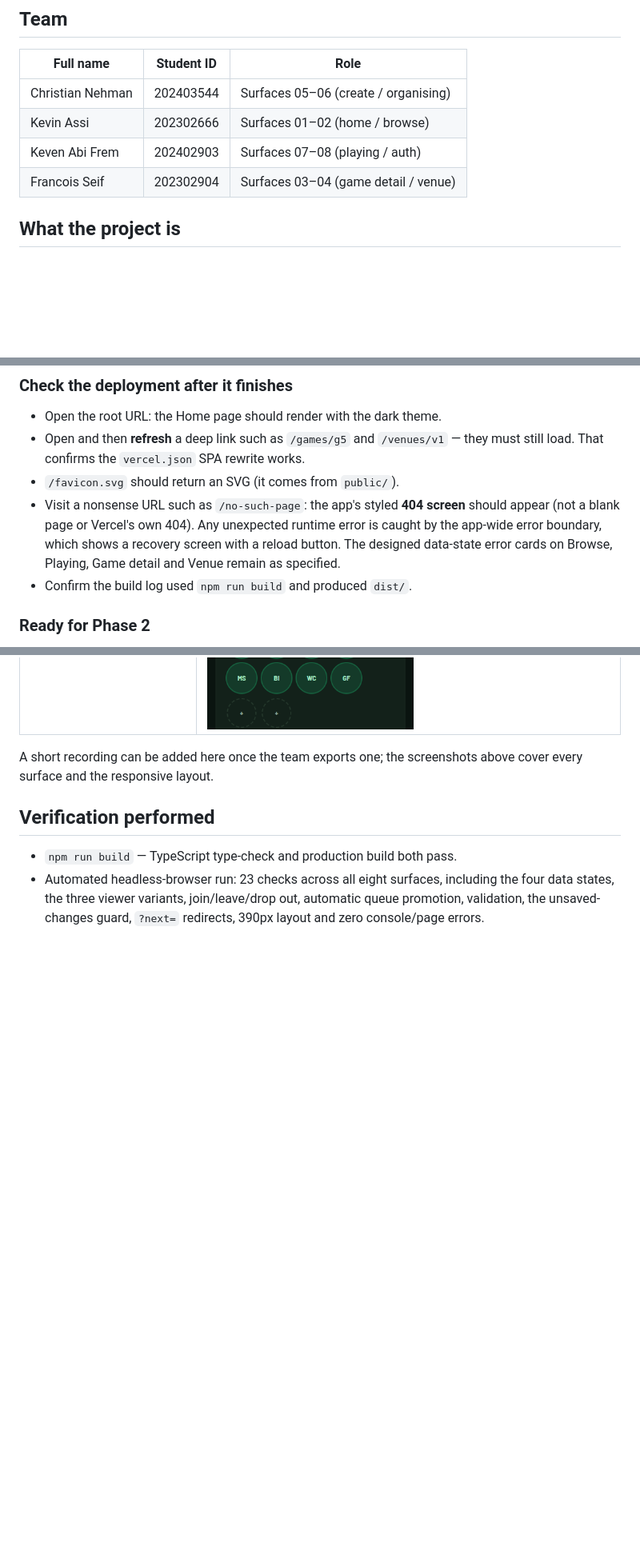
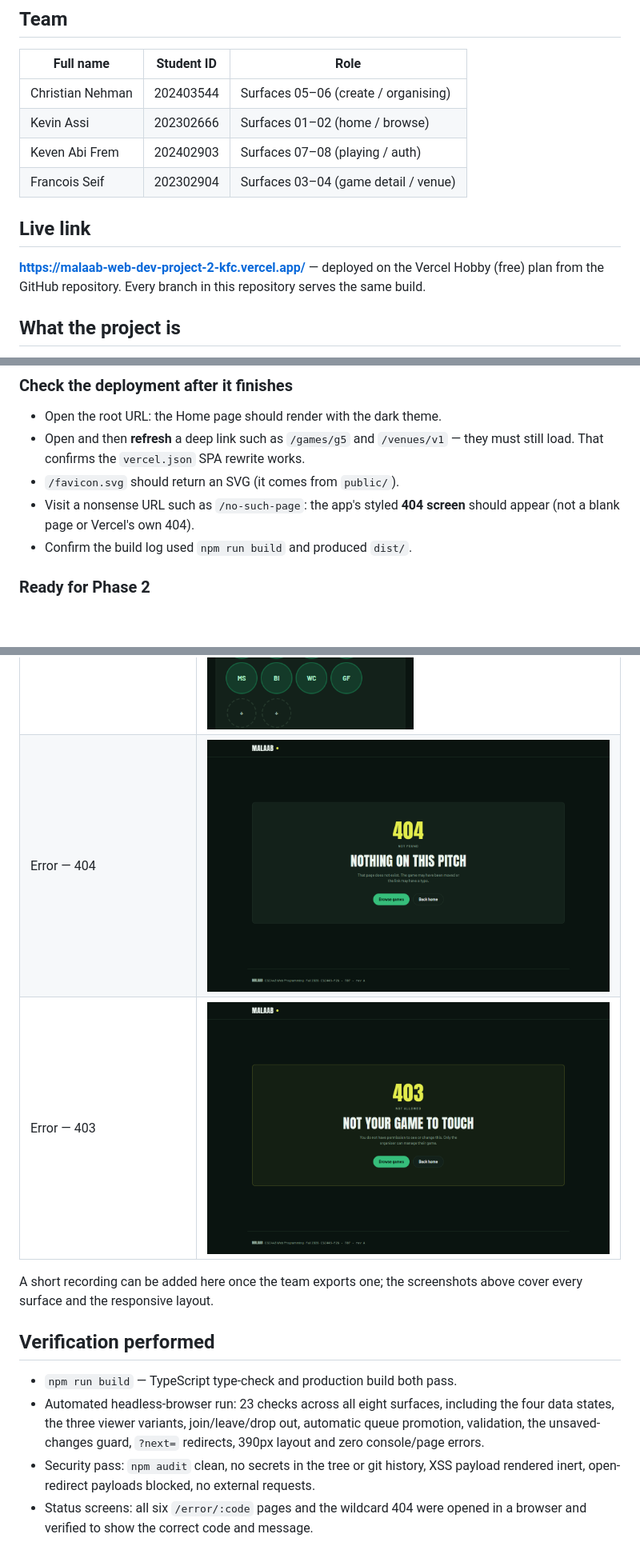
Before and after one commit to Kevboslayz/Malaab-Web-Dev-Project-2KFC, a Markdown page: README.md, 3 parts joined by grey strips. Shown at 80% size. GitHub-like rendering; pictures changed too: docs/screenshots/error-403.png (added), docs/screenshots/error-404.png (added); blank space fills up the shorter version.

```diff
--- a/README.md
+++ b/README.md
@@ -15,6 +15,12 @@
 | Kevin Assi | 202302666 | Surfaces 01–02 (home / browse) |
 | Keven Abi Frem | 202402903 | Surfaces 07–08 (playing / auth) |
 | Francois Seif | 202302904 | Surfaces 03–04 (game detail / venue) |
+
+## Live link
+
+**<https://malaab-web-dev-project-2-kfc.vercel.app/>** — deployed on the Vercel
+Hobby (free) plan from the GitHub repository. Every branch in this repository
+serves the same build.
 
 ## What the project is
 
@@ -237,10 +267,7 @@ vercel --prod
   they must still load. That confirms the `vercel.json` SPA rewrite works.
 - `/favicon.svg` should return an SVG (it comes from `public/`).
 - Visit a nonsense URL such as `/no-such-page`: the app's styled **404 screen**
-  should appear (not a blank page or Vercel's own 404). Any unexpected runtime
-  error is caught by the app-wide error boundary, which shows a recovery screen
-  with a reload button. The designed data-state error cards on Browse, Playing,
-  Game detail and Venue remain as specified.
+  should appear (not a blank page or Vercel's own 404).
 - Confirm the build log used `npm run build` and produced `dist/`.
 
 ### Ready for Phase 2
@@ -318,6 +345,8 @@ the two mobile shots are at **390px**. Click an image to open it full-size.
 | 08 Sign in | [![Sign in](docs/screenshots/08-signin.png "Sign in")](docs/screenshots/08-signin.png) |
 | 390px — Home | [![Home at 390px](docs/screenshots/mobile-home.png "Home at 390px")](docs/screenshots/mobile-home.png) |
 | 390px — Game detail | [![Game detail at 390px](docs/screenshots/mobile-game.png "Game detail at 390px")](docs/screenshots/mobile-game.png) |
+| Error — 404 | [![404 screen](docs/screenshots/error-404.png "404 screen")](docs/screenshots/error-404.png) |
+| Error — 403 | [![403 screen](docs/screenshots/error-403.png "403 screen")](docs/screenshots/error-403.png) |
 
 A short recording can be added here once the team exports one; the screenshots
 above cover every surface and the responsive layout.
@@ -329,3 +358,8 @@ above cover every surface and the responsive layout.
   including the four data states, the three viewer variants, join/leave/drop
   out, automatic queue promotion, validation, the unsaved-changes guard,
   `?next=` redirects, 390px layout and zero console/page errors.
+- Security pass: `npm audit` clean, no secrets in the tree or git history,
+  XSS payload rendered inert, open-redirect payloads blocked, no external
+  requests.
+- Status screens: all six `/error/:code` pages and the wildcard 404 were
+  opened in a browser and verified to show the correct code and message.
```
Also changed, not shown: other parts of README.md (+24 -0 lines), 6 other files.
